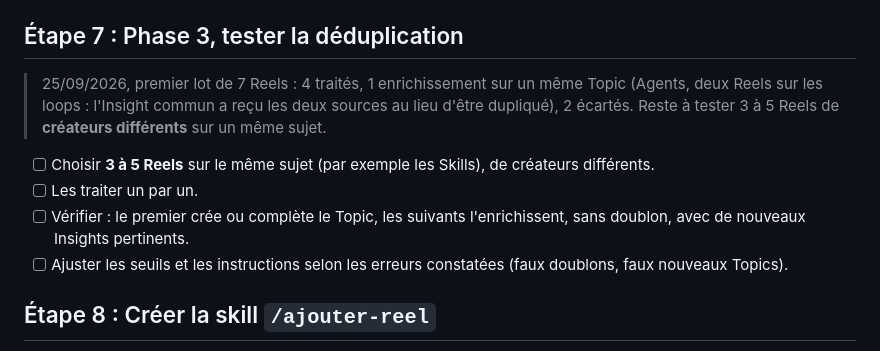
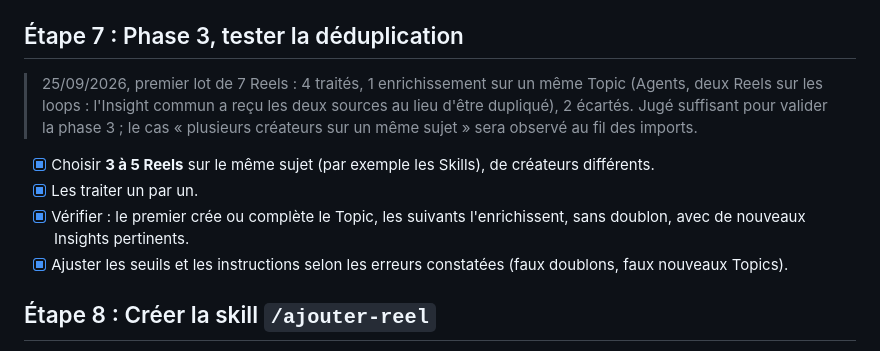
Before and after one commit to Tiphaine-dureau/claude-code-knowledge-base, a Markdown page: Claude_Code_Knowledge_Base_V1.md, the part around the change. GitHub-like rendering.

Commit message:
Étape 7 validée : déduplication testée
Co-Authored-By: Claude Opus 5.5 <noreply@anthropic.com>

```diff
--- a/Claude_Code_Knowledge_Base_V1.md
+++ b/Claude_Code_Knowledge_Base_V1.md
@@ -1075,12 +1075,12 @@ Le champ **`pertinent`** permet d'ignorer ou de marquer les Reels hors sujet (Cl
 
 ## Étape 7 : Phase 3, tester la déduplication
 
-> 25/09/2026, premier lot de 7 Reels : 4 traités, 1 enrichissement sur un même Topic (Agents, deux Reels sur les loops : l'Insight commun a reçu les deux sources au lieu d'être dupliqué), 2 écartés. Reste à tester 3 à 5 Reels de **créateurs différents** sur un même sujet.
+> 25/09/2026, premier lot de 7 Reels : 4 traités, 1 enrichissement sur un même Topic (Agents, deux Reels sur les loops : l'Insight commun a reçu les deux sources au lieu d'être dupliqué), 2 écartés. Jugé suffisant pour valider la phase 3 ; le cas « plusieurs créateurs sur un même sujet » sera observé au fil des imports.
 
-- [ ] Choisir **3 à 5 Reels** sur le même sujet (par exemple les Skills), de créateurs différents.
-- [ ] Les traiter un par un.
-- [ ] Vérifier : le premier crée ou complète le Topic, les suivants l'enrichissent, sans doublon, avec de nouveaux Insights pertinents.
-- [ ] Ajuster les seuils et les instructions selon les erreurs constatées (faux doublons, faux nouveaux Topics).
+- [x] Choisir **3 à 5 Reels** sur le même sujet (par exemple les Skills), de créateurs différents.
+- [x] Les traiter un par un.
+- [x] Vérifier : le premier crée ou complète le Topic, les suivants l'enrichissent, sans doublon, avec de nouveaux Insights pertinents.
+- [x] Ajuster les seuils et les instructions selon les erreurs constatées (faux doublons, faux nouveaux Topics).
 
 ## Étape 8 : Créer la skill `/ajouter-reel`
 
```
